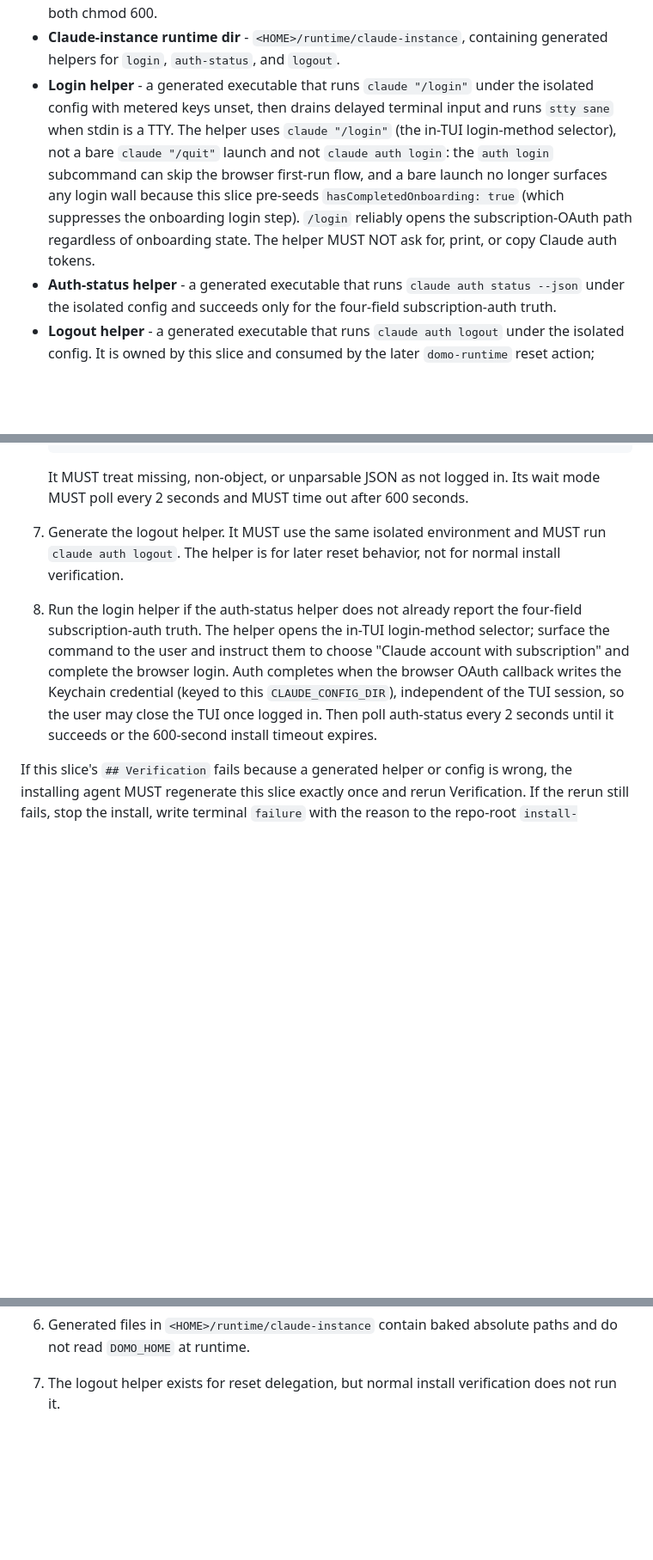
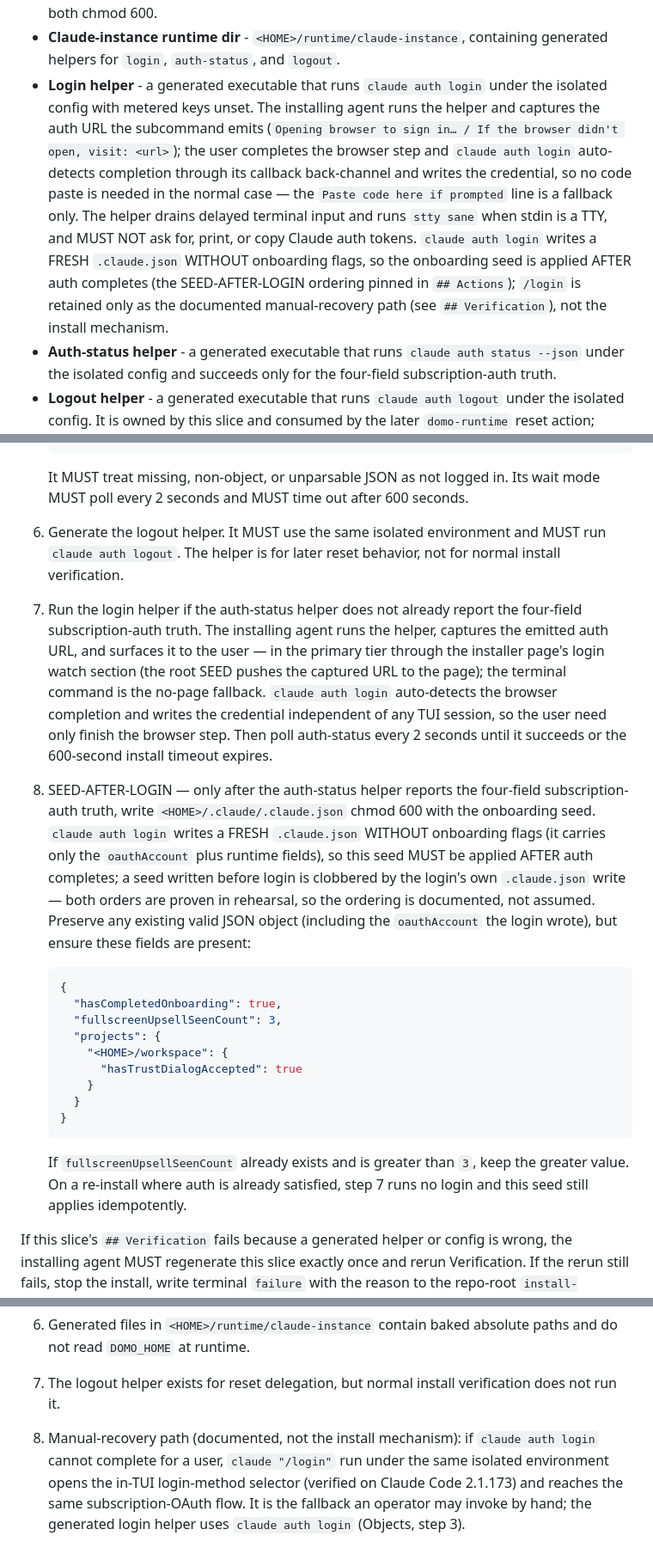
Before and after one commit to plow-pbc/seed-domo, a Markdown page: seeds/claude-instance/SEED.md, 3 parts joined by grey strips. Shown at 86% size. Rendered like a GitHub page; blank space fills up the shorter version.

````diff
--- a/seeds/claude-instance/SEED.md
+++ b/seeds/claude-instance/SEED.md
@@ -41,16 +41,19 @@ generated Claude launch path in this slice.
   `<HOME>/.claude/settings.json`, both chmod 600.
 - **Claude-instance runtime dir** - `<HOME>/runtime/claude-instance`, containing
   generated helpers for `login`, `auth-status`, and `logout`.
-- **Login helper** - a generated executable that runs `claude "/login"` under
-  the isolated config with metered keys unset, then drains delayed terminal
-  input and runs `stty sane` when stdin is a TTY. The helper uses
-  `claude "/login"` (the in-TUI login-method selector), not a bare
-  `claude "/quit"` launch and not `claude auth login`: the `auth login`
-  subcommand can skip the browser first-run flow, and a bare launch no longer
-  surfaces any login wall because this slice pre-seeds
-  `hasCompletedOnboarding: true` (which suppresses the onboarding login step).
-  `/login` reliably opens the subscription-OAuth path regardless of onboarding
-  state. The helper MUST NOT ask for, print, or copy Claude auth tokens.
+- **Login helper** - a generated executable that runs `claude auth login` under
+  the isolated config with metered keys unset. The installing agent runs the
+  helper and captures the auth URL the subcommand emits (`Opening browser to
+  sign in… / If the browser didn't open, visit: <url>`); the user completes the
+  browser step and `claude auth login` auto-detects completion through its
+  callback back-channel and writes the credential, so no code paste is needed
+  in the normal case — the `Paste code here if prompted` line is a fallback
+  only. The helper drains delayed terminal input and runs `stty sane` when
+  stdin is a TTY, and MUST NOT ask for, print, or copy Claude auth tokens.
+  `claude auth login` writes a FRESH `.claude.json` WITHOUT onboarding flags, so
+  the onboarding seed is applied AFTER auth completes (the SEED-AFTER-LOGIN
+  ordering pinned in `## Actions`); `/login` is retained only as the documented
+  manual-recovery path (see `## Verification`), not the install mechanism.
 - **Auth-status helper** - a generated executable that runs
   `claude auth status --json` under the isolated config and succeeds only for
   the four-field subscription-auth truth.
@@ -162,18 +152,45 @@ NOT copy or depend on any committed login script.
    It MUST treat missing, non-object, or unparsable JSON as not logged in.
    Its wait mode MUST poll every 2 seconds and MUST time out after 600 seconds.
 
-7. Generate the logout helper. It MUST use the same isolated environment and
+6. Generate the logout helper. It MUST use the same isolated environment and
    MUST run `claude auth logout`. The helper is for later reset behavior, not
    for normal install verification.
 
-8. Run the login helper if the auth-status helper does not already report the
-   four-field subscription-auth truth. The helper opens the in-TUI login-method
-   selector; surface the command to the user and instruct them to choose
-   "Claude account with subscription" and complete the browser login. Auth
-   completes when the browser OAuth callback writes the Keychain credential
-   (keyed to this `CLAUDE_CONFIG_DIR`), independent of the TUI session, so the
-   user may close the TUI once logged in. Then poll auth-status every 2 seconds
-   until it succeeds or the 600-second install timeout expires.
+7. Run the login helper if the auth-status helper does not already report the
+   four-field subscription-auth truth. The installing agent runs the helper,
+   captures the emitted auth URL, and surfaces it to the user — in the primary
+   tier through the installer page's login watch section (the root SEED pushes
+   the captured URL to the page); the terminal command is the no-page fallback.
+   `claude auth login` auto-detects the browser completion and writes the
+   credential independent of any TUI session, so the user need only finish the
+   browser step. Then poll auth-status every 2 seconds until it succeeds or the
+   600-second install timeout expires.
+
+8. SEED-AFTER-LOGIN — only after the auth-status helper reports the four-field
+   subscription-auth truth, write `<HOME>/.claude/.claude.json` chmod 600 with
+   the onboarding seed. `claude auth login` writes a FRESH `.claude.json`
+   WITHOUT onboarding flags (it carries only the `oauthAccount` plus runtime
+   fields), so this seed MUST be applied AFTER auth completes; a seed written
+   before login is clobbered by the login's own `.claude.json` write — both
+   orders are proven in rehearsal, so the ordering is documented, not assumed.
+   Preserve any existing valid JSON object (including the `oauthAccount` the
+   login wrote), but ensure these fields are present:
+
+   ```json
+   {
+     "hasCompletedOnboarding": true,
+     "fullscreenUpsellSeenCount": 3,
+     "projects": {
+       "<HOME>/workspace": {
+         "hasTrustDialogAccepted": true
+       }
+     }
+   }
+   ```
+
+   If `fullscreenUpsellSeenCount` already exists and is greater than `3`, keep
+   the greater value. On a re-install where auth is already satisfied, step 7
+   runs no login and this seed still applies idempotently.
 
 If this slice's `## Verification` fails because a generated helper or config is
 wrong, the installing agent MUST regenerate this slice exactly once and rerun
@@ -246,3 +263,10 @@ evidence plus the thin self-checks needed to decide whether this slice passes.
 
 7. The logout helper exists for reset delegation, but normal install
    verification does not run it.
+
+8. Manual-recovery path (documented, not the install mechanism): if
+   `claude auth login` cannot complete for a user, `claude "/login"` run under
+   the same isolated environment opens the in-TUI login-method selector
+   (verified on Claude Code 2.1.173) and reaches the same subscription-OAuth
+   flow. It is the fallback an operator may invoke by hand; the generated login
+   helper uses `claude auth login` (Objects, step 3).
````
Also changed, not shown: other parts of seeds/claude-instance/SEED.md (+15 -28 lines), SEED.md (+25 -16 lines).
